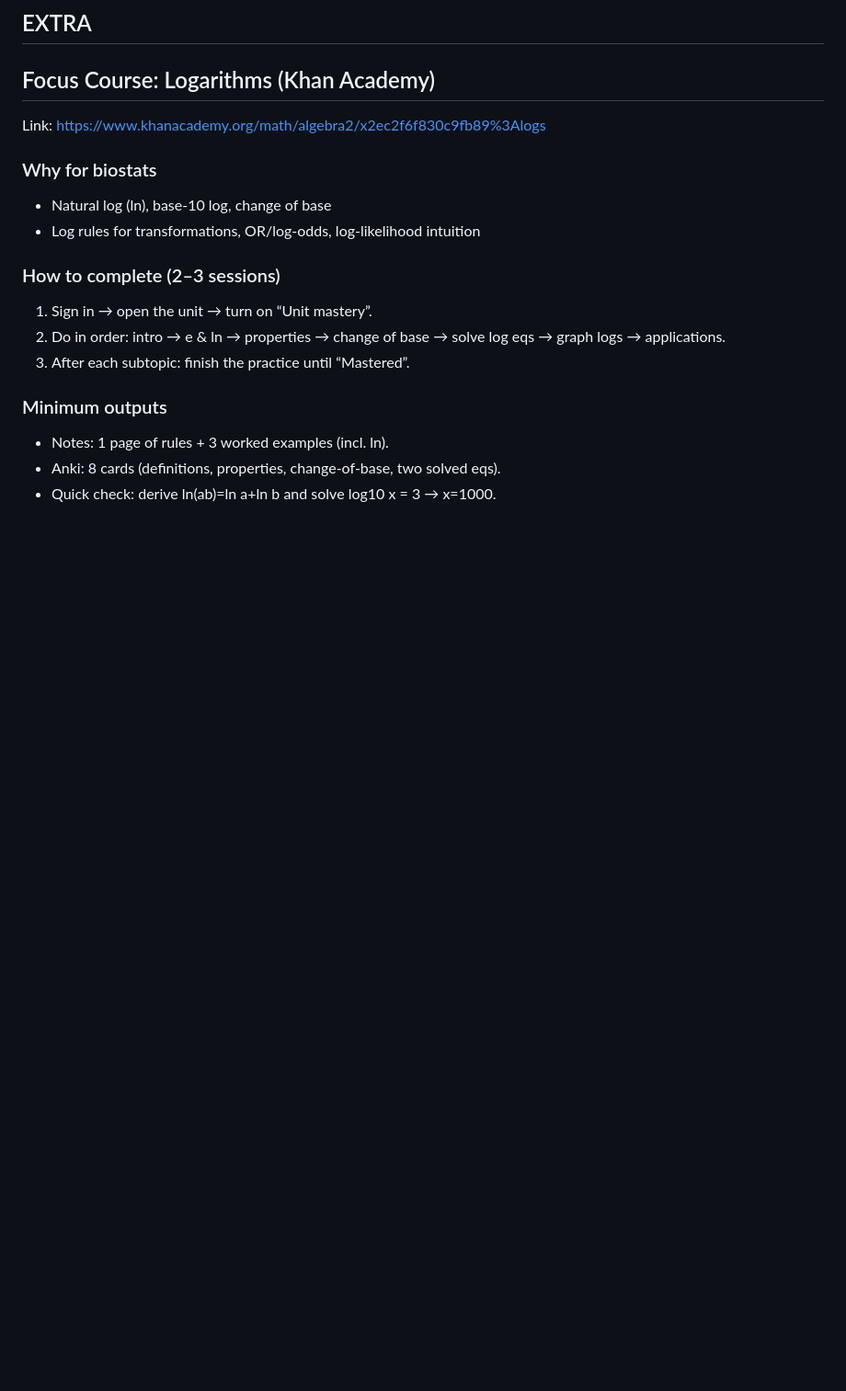
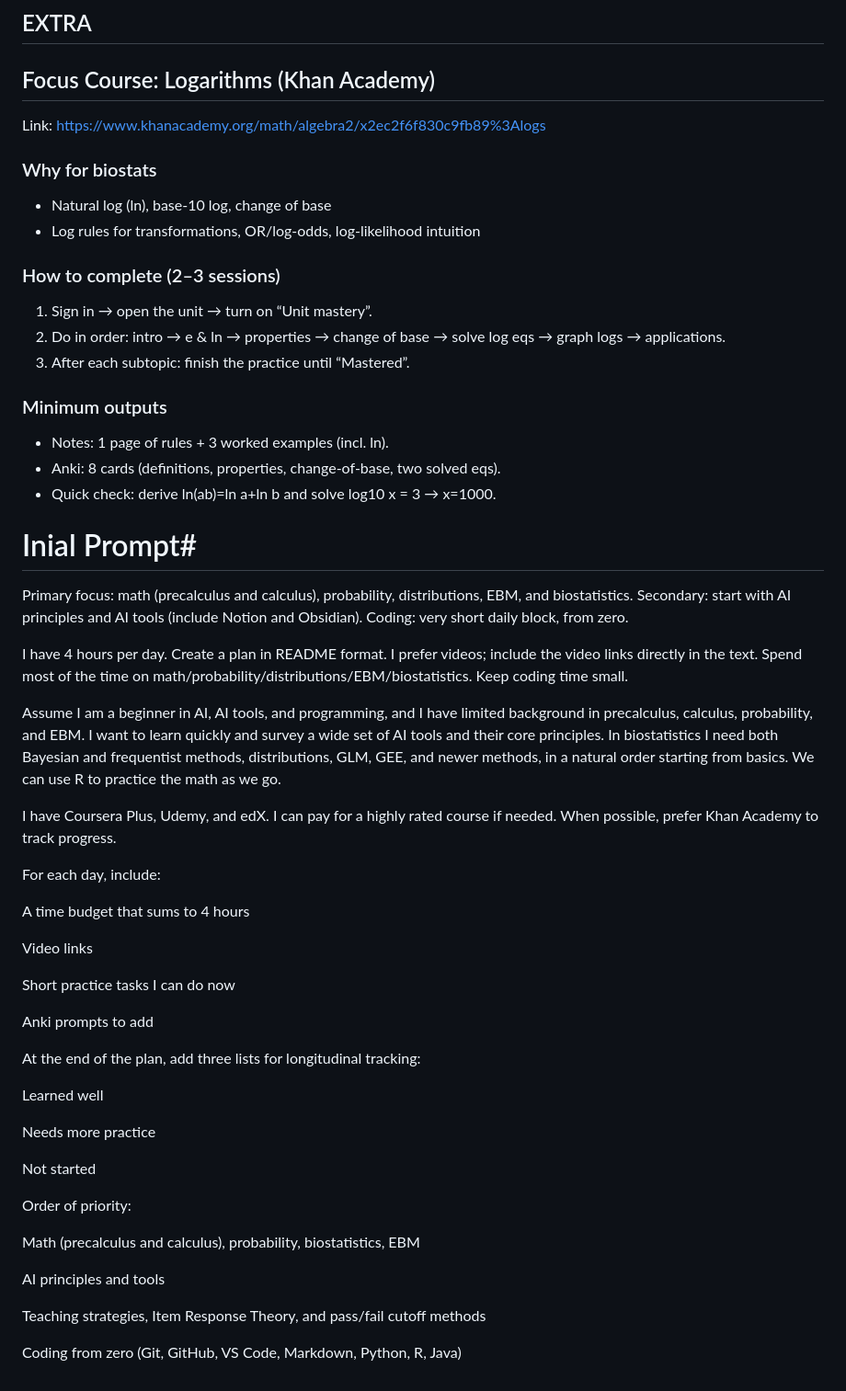
Before and after one commit to lucasmiachon-blip/week1-bayes-foundations, a Markdown page: README_Week.md, the part around the change. Shown: that part at 92% size. GitHub-like rendering; blank space fills up the shorter version.

```diff
--- a/README_Week.md
+++ b/README_Week.md
@@ -194,3 +194,44 @@ Link: https://www.khanacademy.org/math/algebra2/x2ec2f6f830c9fb89%3Alogs
 - Notes: 1 page of rules + 3 worked examples (incl. ln).
 - Anki: 8 cards (definitions, properties, change-of-base, two solved eqs).
 - Quick check: derive ln(ab)=ln a+ln b and solve log10 x = 3 → x=1000.
+
+
+# Inial Prompt#
+
+Primary focus: math (precalculus and calculus), probability, distributions, EBM, and biostatistics.
+Secondary: start with AI principles and AI tools (include Notion and Obsidian).
+Coding: very short daily block, from zero.
+
+I have 4 hours per day. Create a plan in README format. I prefer videos; include the video links directly in the text. Spend most of the time on math/probability/distributions/EBM/biostatistics. Keep coding time small.
+
+Assume I am a beginner in AI, AI tools, and programming, and I have limited background in precalculus, calculus, probability, and EBM. I want to learn quickly and survey a wide set of AI tools and their core principles. In biostatistics I need both Bayesian and frequentist methods, distributions, GLM, GEE, and newer methods, in a natural order starting from basics. We can use R to practice the math as we go.
+
+I have Coursera Plus, Udemy, and edX. I can pay for a highly rated course if needed. When possible, prefer Khan Academy to track progress.
+
+For each day, include:
+
+A time budget that sums to 4 hours
+
+Video links
+
+Short practice tasks I can do now
+
+Anki prompts to add
+
+At the end of the plan, add three lists for longitudinal tracking:
+
+Learned well
+
+Needs more practice
+
+Not started
+
+Order of priority:
+
+Math (precalculus and calculus), probability, biostatistics, EBM
+
+AI principles and tools
+
+Teaching strategies, Item Response Theory, and pass/fail cutoff methods
+
+Coding from zero (Git, GitHub, VS Code, Markdown, Python, R, Java)
```
